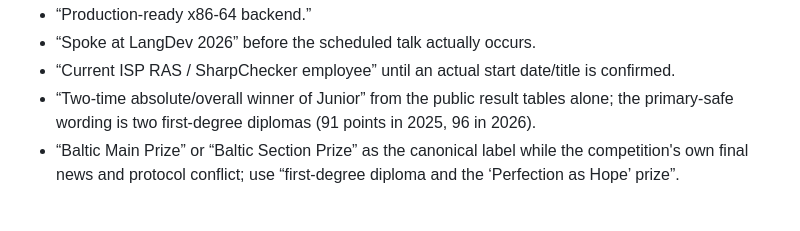
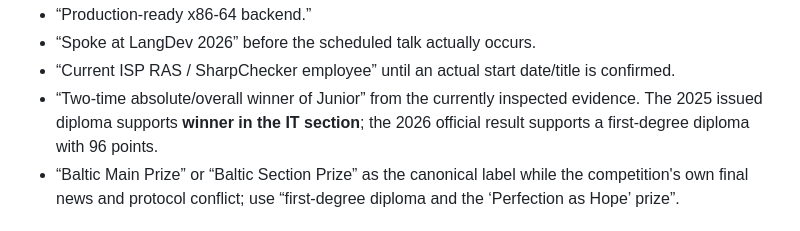
Before and after one commit to Misha1302/CV, a Markdown page: knowledge/README.md, the part around the change. Drawn GitHub-style.

Commit message:
Update Junior claim boundary in knowledge README

```diff
--- a/knowledge/README.md
+++ b/knowledge/README.md
@@ -106,7 +106,7 @@ Examples that must **not** be silently upgraded:
 - “Production-ready x86-64 backend.”
 - “Spoke at LangDev 2026” before the scheduled talk actually occurs.
 - “Current ISP RAS / SharpChecker employee” until an actual start date/title is confirmed.
-- “Two-time absolute/overall winner of Junior” from the public result tables alone; the primary-safe wording is two first-degree diplomas (91 points in 2025, 96 in 2026).
+- “Two-time absolute/overall winner of Junior” from the currently inspected evidence. The 2025 issued diploma supports **winner in the IT section**; the 2026 official result supports a first-degree diploma with 96 points.
 - “Baltic Main Prize” or “Baltic Section Prize” as the canonical label while the competition's own final news and protocol conflict; use “first-degree diploma and the ‘Perfection as Hope’ prize”.
 
 ## Maintenance
```
